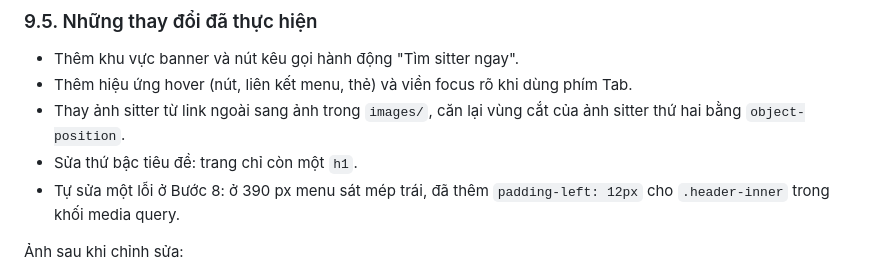
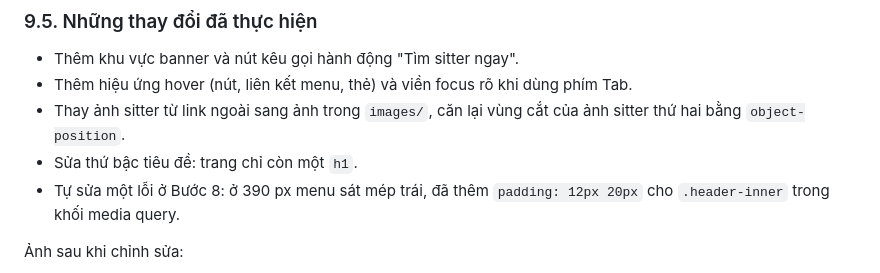
Before and after one commit to Dat-906/ecommerce-ui-improvement-rover.com, a Markdown page: README.md, the part around the change. Drawn GitHub-style.

```diff
--- a/README.md
+++ b/README.md
@@ -84,7 +84,7 @@ Bài tập cá nhân Buổi 2 môn Phát triển ứng dụng WEB/TMĐT, tiếp
 - Thêm hiệu ứng hover (nút, liên kết menu, thẻ) và viền focus rõ khi dùng phím Tab.
 - Thay ảnh sitter từ link ngoài sang ảnh trong `images/`, căn lại vùng cắt của ảnh sitter thứ hai bằng `object-position`.
 - Sửa thứ bậc tiêu đề: trang chỉ còn một `h1`.
-- Tự sửa một lỗi ở Bước 8: ở 390 px menu sát mép trái, đã thêm `padding-left: 12px` cho `.header-inner` trong khối media query.
+- Tự sửa một lỗi ở Bước 8: ở 390 px menu sát mép trái, đã thêm `padding: 12px 20px` cho `.header-inner` trong khối media query.
 
 Ảnh sau khi chỉnh sửa:
 
```
